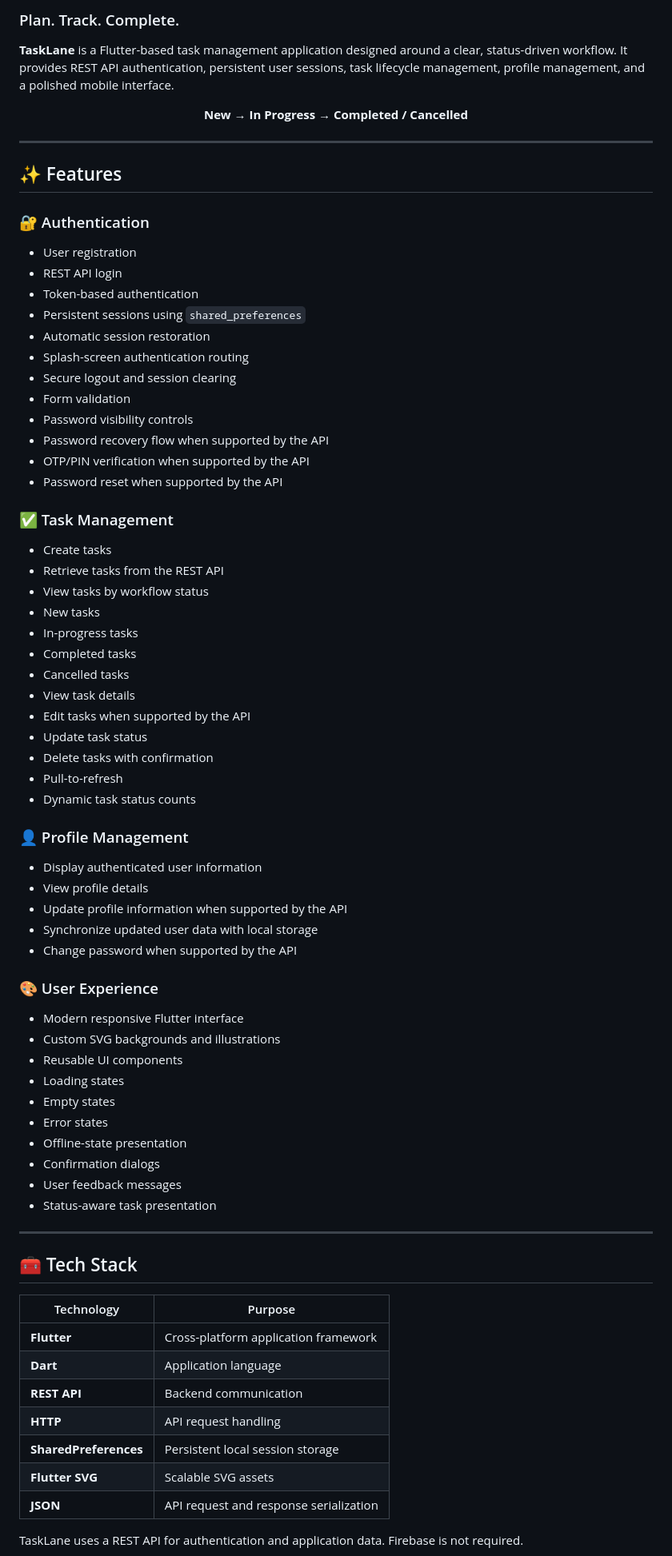
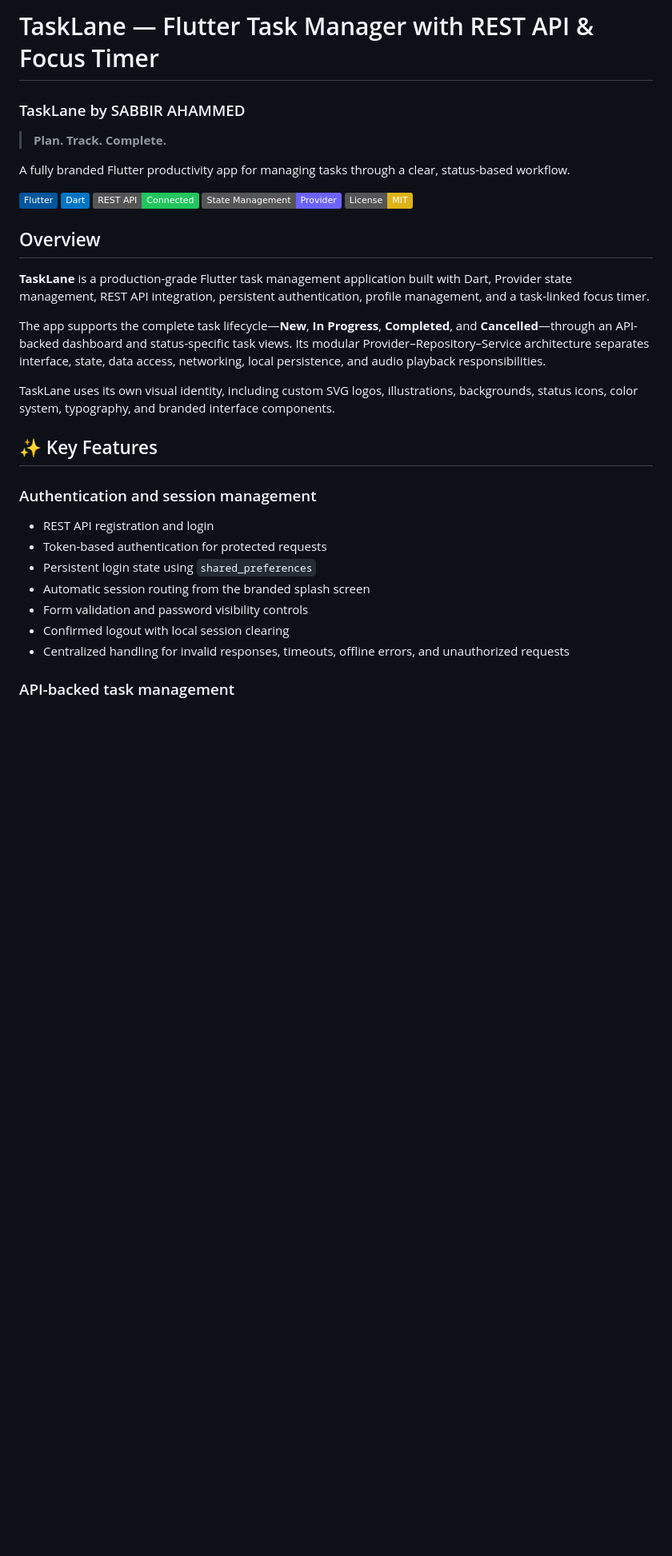
Before and after one commit to SABBIR-FOUNDER/tasklane-flutter-task-manager, a Markdown page: README.md, the part around one of its changes. Shown at 80% size. Drawn GitHub-style; badges without logos; blank space fills up the shorter version.

```diff
--- a/README.md
+++ b/README.md
@@ -2,77 +2,37 @@
 
-### Plan. Track. Complete.
+# TaskLane — Flutter Task Manager with REST API & Focus Timer
 
-**TaskLane** is a Flutter-based task management application designed around a clear, status-driven workflow. It provides REST API authentication, persistent user sessions, task lifecycle management, profile management, and a polished mobile interface.
+### TaskLane by SABBIR AHAMMED
 
-<p align="center">
-  <strong>New → In Progress → Completed / Cancelled</strong>
-</p>
+> **Plan. Track. Complete.**
 
----
+A fully branded Flutter productivity app for managing tasks through a clear, status-based workflow.
 
-## ✨ Features
+![Flutter](https://img.shields.io/badge/Flutter-02569B?logo=flutter&logoColor=white)
+![Dart](https://img.shields.io/badge/Dart-0175C2?logo=dart&logoColor=white)
+![REST API](https://img.shields.io/badge/REST_API-Connected-22C55E)
+![Provider](https://img.shields.io/badge/State_Management-Provider-6C63FF)
+[![MIT License](https://img.shields.io/badge/License-MIT-yellow.svg)](LICENSE)
 
-### 🔐 Authentication
-- User registration
-- REST API login
-- Token-based authentication
-- Persistent sessions using `shared_preferences`
-- Automatic session restoration
-- Splash-screen authentication routing
-- Secure logout and session clearing
-- Form validation
-- Password visibility controls
-- Password recovery flow when supported by the API
-- OTP/PIN verification when supported by the API
-- Password reset when supported by the API
+## Overview
 
-### ✅ Task Management
-- Create tasks
-- Retrieve tasks from the REST API
-- View tasks by workflow status
-- New tasks
-- In-progress tasks
-- Completed tasks
-- Cancelled tasks
-- View task details
-- Edit tasks when supported by the API
-- Update task status
-- Delete tasks with confirmation
-- Pull-to-refresh
-- Dynamic task status counts
+**TaskLane** is a production-grade Flutter task management application built with Dart, Provider state management, REST API integration, persistent authentication, profile management, and a task-linked focus timer.
 
-### 👤 Profile Management
-- Display authenticated user information
-- View profile details
-- Update profile information when supported by the API
-- Synchronize updated user data with local storage
-- Change password when supported by the API
+The app supports the complete task lifecycle—**New**, **In Progress**, **Completed**, and **Cancelled**—through an API-backed dashboard and status-specific task views. Its modular Provider–Repository–Service architecture separates interface, state, data access, networking, local persistence, and audio playback responsibilities.
 
-### 🎨 User Experience
-- Modern responsive Flutter interface
-- Custom SVG backgrounds and illustrations
-- Reusable UI components
-- Loading states
-- Empty states
-- Error states
-- Offline-state presentation
-- Confirmation dialogs
-- User feedback messages
-- Status-aware task presentation
+TaskLane uses its own visual identity, including custom SVG logos, illustrations, backgrounds, status icons, color system, typography, and branded interface components.
 
----
+## ✨ Key Features
 
-## 🧰 Tech Stack
+### Authentication and session management
 
-| Technology | Purpose |
-|---|---|
-| **Flutter** | Cross-platform application framework |
-| **Dart** | Application language |
-| **REST API** | Backend communication |
-| **HTTP** | API request handling |
-| **SharedPreferences** | Persistent local session storage |
-| **Flutter SVG** | Scalable SVG assets |
-| **JSON** | API request and response serialization |
+- REST API registration and login
+- Token-based authentication for protected requests
+- Persistent login state using `shared_preferences`
+- Automatic session routing from the branded splash screen
+- Form validation and password visibility controls
+- Confirmed logout with local session clearing
+- Centralized handling for invalid responses, timeouts, offline errors, and unauthorized requests
 
-TaskLane uses a REST API for authentication and application data. Firebase is not required.
+### API-backed task management
 
```
Also changed, not shown: other parts of README.md (+235 -365 lines).
